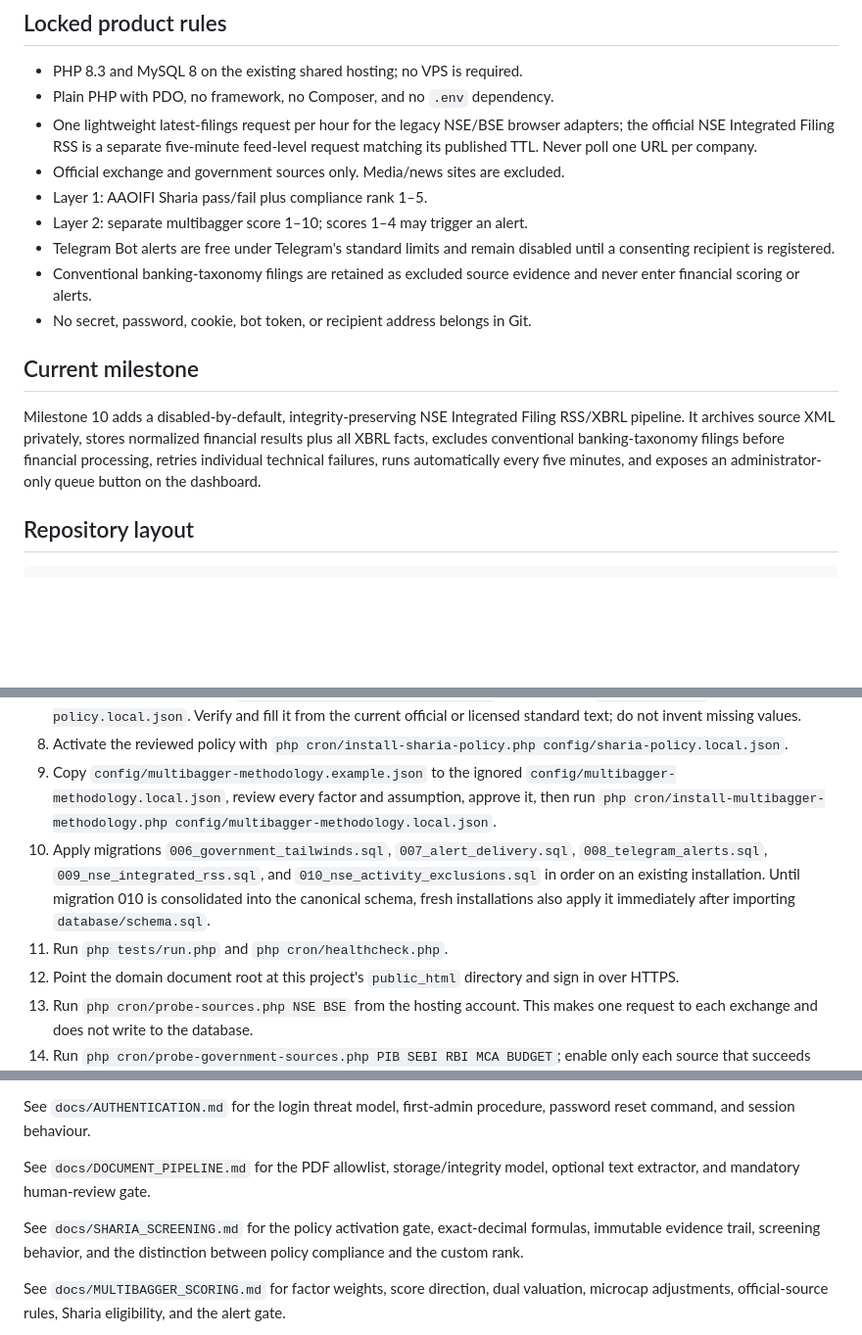
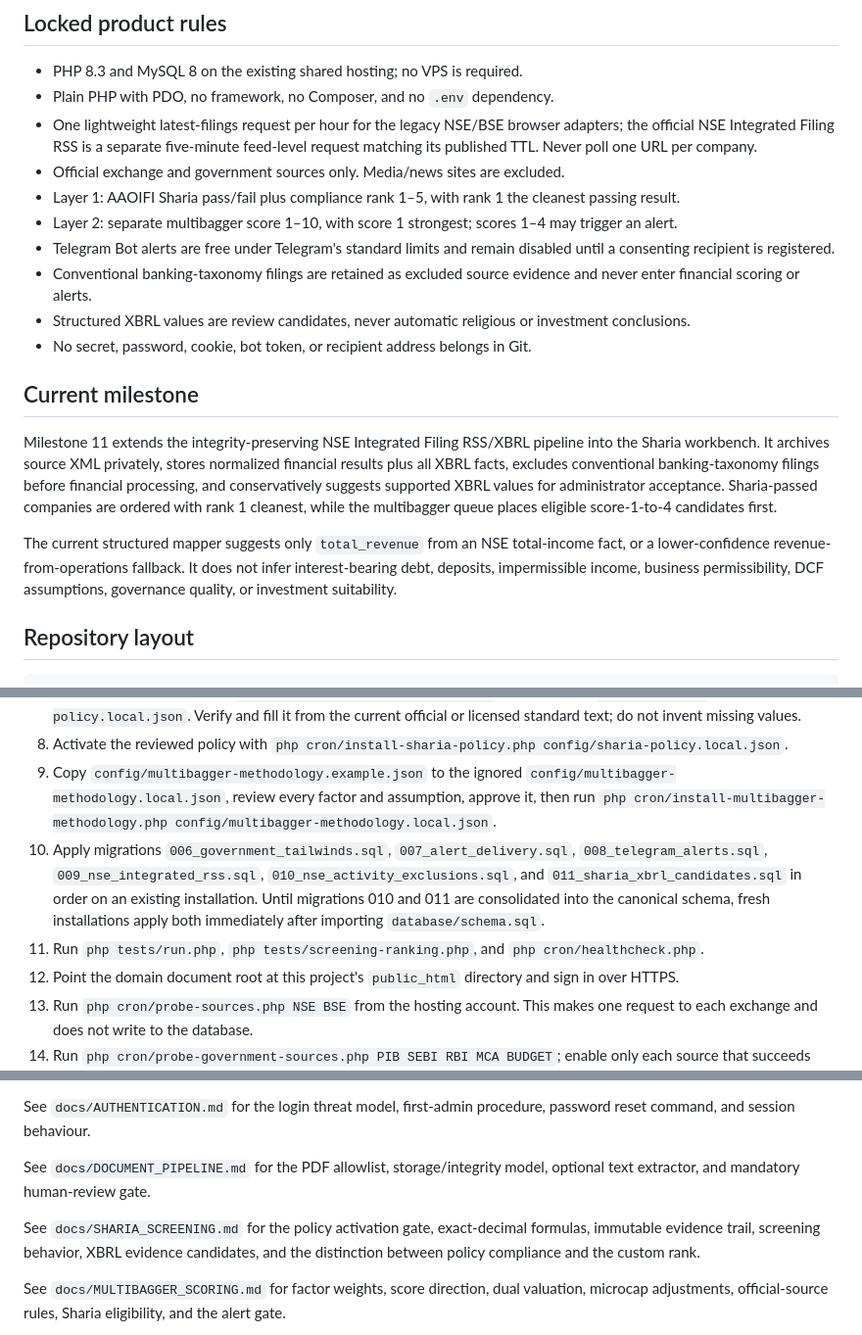
Before and after one commit to bluehidesleather/halalpulse, a Markdown page: README.md, 3 parts joined by grey strips. Shown at 98% size. Rendered like a GitHub page; blank space fills up the shorter version.

Commit message:
Document screening candidate and ranking milestone

```diff
--- a/README.md
+++ b/README.md
@@ -8,15 +8,18 @@ Private, personal-use intelligence platform for detecting new NSE/BSE quarterly-
 - Plain PHP with PDO, no framework, no Composer, and no `.env` dependency.
 - One lightweight latest-filings request per hour for the legacy NSE/BSE browser adapters; the official NSE Integrated Filing RSS is a separate five-minute feed-level request matching its published TTL. Never poll one URL per company.
 - Official exchange and government sources only. Media/news sites are excluded.
-- Layer 1: AAOIFI Sharia pass/fail plus compliance rank 1–5.
-- Layer 2: separate multibagger score 1–10; scores 1–4 may trigger an alert.
+- Layer 1: AAOIFI Sharia pass/fail plus compliance rank 1–5, with rank 1 the cleanest passing result.
+- Layer 2: separate multibagger score 1–10, with score 1 strongest; scores 1–4 may trigger an alert.
 - Telegram Bot alerts are free under Telegram's standard limits and remain disabled until a consenting recipient is registered.
 - Conventional banking-taxonomy filings are retained as excluded source evidence and never enter financial scoring or alerts.
+- Structured XBRL values are review candidates, never automatic religious or investment conclusions.
 - No secret, password, cookie, bot token, or recipient address belongs in Git.
 
 ## Current milestone
 
-Milestone 10 adds a disabled-by-default, integrity-preserving NSE Integrated Filing RSS/XBRL pipeline. It archives source XML privately, stores normalized financial results plus all XBRL facts, excludes conventional banking-taxonomy filings before financial processing, retries individual technical failures, runs automatically every five minutes, and exposes an administrator-only queue button on the dashboard.
+Milestone 11 extends the integrity-preserving NSE Integrated Filing RSS/XBRL pipeline into the Sharia workbench. It archives source XML privately, stores normalized financial results plus all XBRL facts, excludes conventional banking-taxonomy filings before financial processing, and conservatively suggests supported XBRL values for administrator acceptance. Sharia-passed companies are ordered with rank 1 cleanest, while the multibagger queue places eligible score-1-to-4 candidates first.
+
+The current structured mapper suggests only `total_revenue` from an NSE total-income fact, or a lower-confidence revenue-from-operations fallback. It does not infer interest-bearing debt, deposits, impermissible income, business permissibility, DCF assumptions, governance quality, or investment suitability.
 
 ## Repository layout
 
@@ -42,8 +45,8 @@ tests/               Dependency-free test harness
 7. For the Sharia module, copy `config/sharia-policy.example.json` to the ignored `config/sharia-policy.local.json`. Verify and fill it from the current official or licensed standard text; do not invent missing values.
 8. Activate the reviewed policy with `php cron/install-sharia-policy.php config/sharia-policy.local.json`.
 9. Copy `config/multibagger-methodology.example.json` to the ignored `config/multibagger-methodology.local.json`, review every factor and assumption, approve it, then run `php cron/install-multibagger-methodology.php config/multibagger-methodology.local.json`.
-10. Apply migrations `006_government_tailwinds.sql`, `007_alert_delivery.sql`, `008_telegram_alerts.sql`, `009_nse_integrated_rss.sql`, and `010_nse_activity_exclusions.sql` in order on an existing installation. Until migration 010 is consolidated into the canonical schema, fresh installations also apply it immediately after importing `database/schema.sql`.
-11. Run `php tests/run.php` and `php cron/healthcheck.php`.
+10. Apply migrations `006_government_tailwinds.sql`, `007_alert_delivery.sql`, `008_telegram_alerts.sql`, `009_nse_integrated_rss.sql`, `010_nse_activity_exclusions.sql`, and `011_sharia_xbrl_candidates.sql` in order on an existing installation. Until migrations 010 and 011 are consolidated into the canonical schema, fresh installations apply both immediately after importing `database/schema.sql`.
+11. Run `php tests/run.php`, `php tests/screening-ranking.php`, and `php cron/healthcheck.php`.
 12. Point the domain document root at this project's `public_html` directory and sign in over HTTPS.
 13. Run `php cron/probe-sources.php NSE BSE` from the hosting account. This makes one request to each exchange and does not write to the database.
 14. Run `php cron/probe-government-sources.php PIB SEBI RBI MCA BUDGET`; enable only each source that succeeds with plausible official records.
@@ -60,7 +63,7 @@ See `docs/AUTHENTICATION.md` for the login threat model, first-admin procedure,
 
 See `docs/DOCUMENT_PIPELINE.md` for the PDF allowlist, storage/integrity model, optional text extractor, and mandatory human-review gate.
 
-See `docs/SHARIA_SCREENING.md` for the policy activation gate, exact-decimal formulas, immutable evidence trail, screening behavior, and the distinction between policy compliance and the custom rank.
+See `docs/SHARIA_SCREENING.md` for the policy activation gate, exact-decimal formulas, immutable evidence trail, screening behavior, XBRL evidence candidates, and the distinction between policy compliance and the custom rank.
 
 See `docs/MULTIBAGGER_SCORING.md` for factor weights, score direction, dual valuation, microcap adjustments, official-source rules, Sharia eligibility, and the alert gate.
 
```
